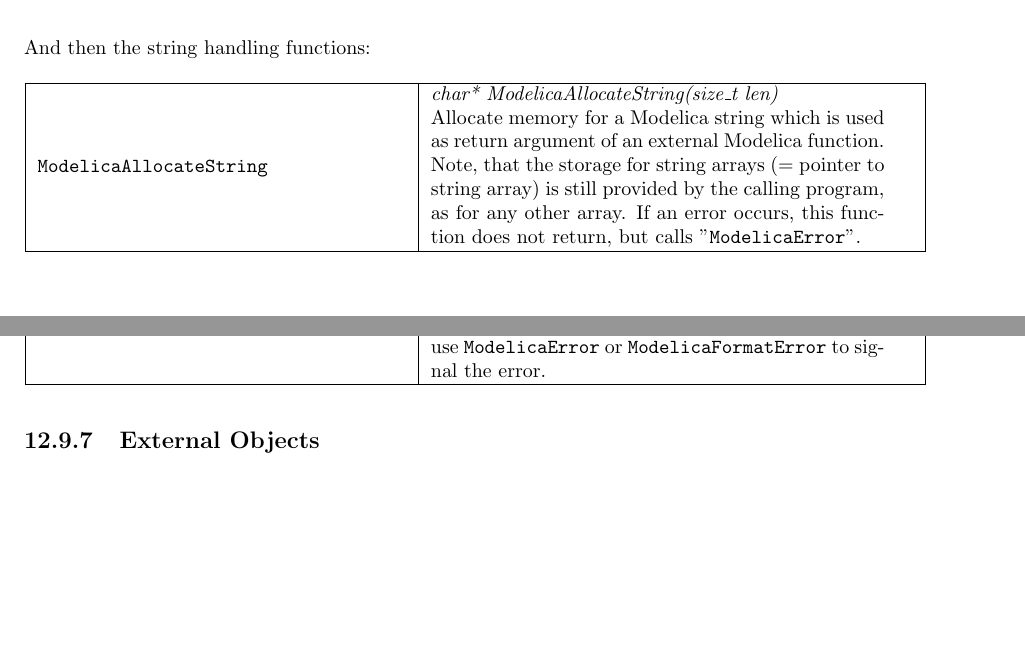
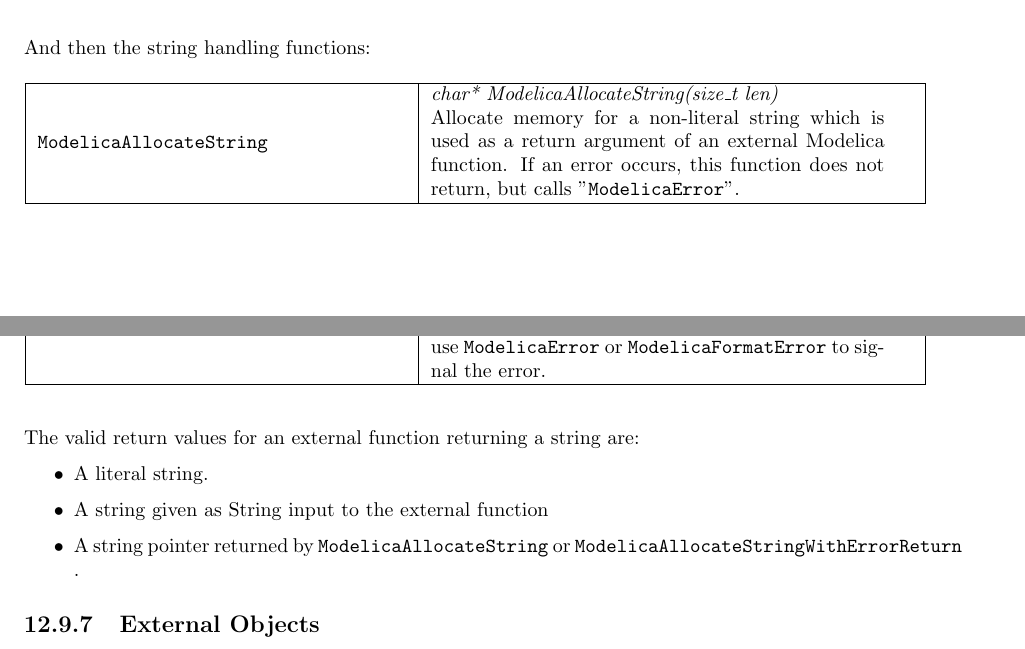
Before and after one commit to modelica/ModelicaSpecification, a LaTeX thesis (MLS.tex, which reads chapters/functions.tex): two parts of pages 177 and 178 of 312, joined at a grey line, cut so that both start at the same text, the shorter picture padded with empty space. Compiled offline with pdfLaTeX.

Commit message:
Closes #2279 Clarify ModelicaAllocateString

```diff
--- a/chapters/functions.tex
+++ b/chapters/functions.tex
@@ -2435,10 +2435,8 @@ And then the string handling functions:
 \lstinline!ModelicaAllocateString! &
 \begin{tabular}{@{}p{8.cm}@{}}
 \emph{char* ModelicaAllocateString(size\_t len)} \\
-Allocate memory for a Modelica string which is used as return argument
-of an external Modelica function. Note, that the storage for string
-arrays (= pointer to string array) is still provided by the calling
-program, as for any other array. If an error occurs, this function does
+Allocate memory for a non-literal string which is used as a return argument of an external Modelica function.
+If an error occurs, this function does
 not return, but calls "\lstinline!ModelicaError!".
 \end{tabular}\\ \hline
 \lstinline!ModelicaAllocateStringWithErrorReturn! &
@@ -2452,6 +2450,13 @@ other open resources in case of error. After cleaning up resources use
 error.
 \end{tabular}\\ \hline
 \end{longtable}
+
+The valid return values for an external function returning a string are:
+\begin{itemize}
+\item A literal string.
+\item A string given as String input to the external function
+\item A string pointer returned by \lstinline!ModelicaAllocateString! or \lstinline!ModelicaAllocateStringWithErrorReturn!.
+\end{itemize}
 
 \subsection{External Objects}\doublelabel{external-objects}
 
```
